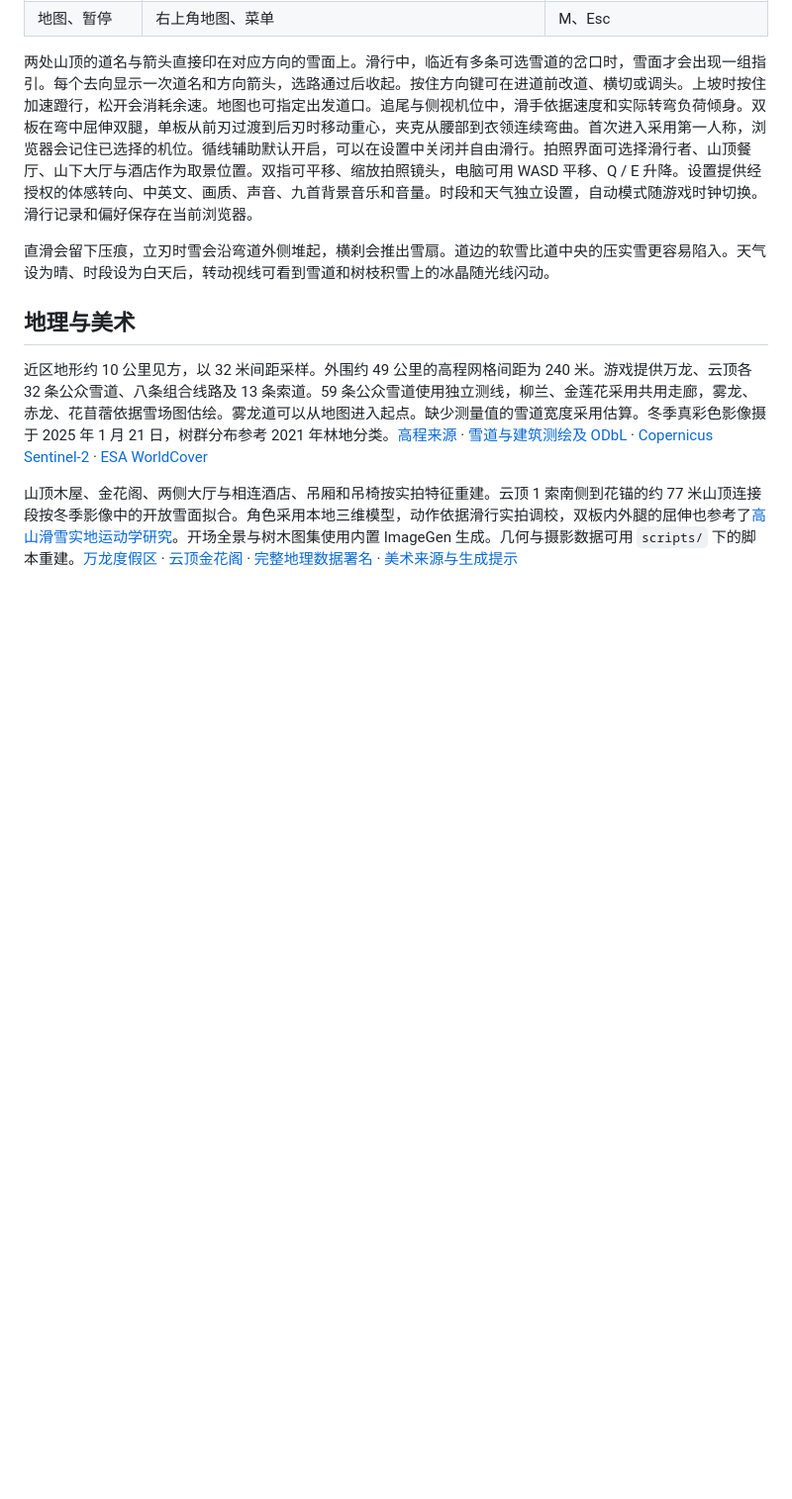
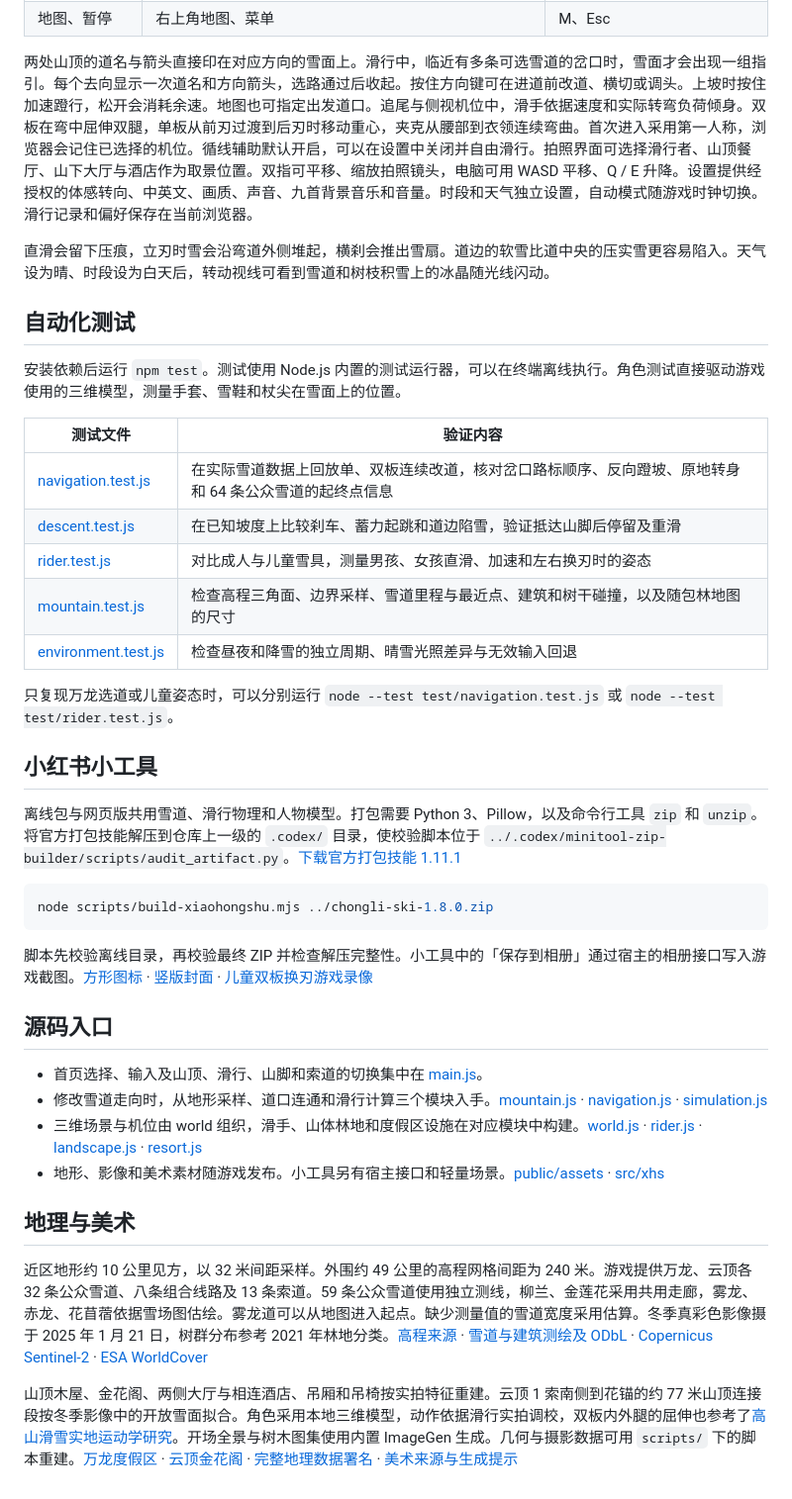
Before and after one commit to zhoutingunl/chongli_ski, a Markdown page: README.md, the part around one of its changes. Shown at 99% size. Drawn GitHub-style; blank space fills up the shorter version.

````diff
--- a/README.md
+++ b/README.md
@@ -30,6 +45,37 @@ npm run dev
 
 直滑会留下压痕，立刃时雪会沿弯道外侧堆起，横刹会推出雪扇。道边的软雪比道中央的压实雪更容易陷入。天气设为晴、时段设为白天后，转动视线可看到雪道和树枝积雪上的冰晶随光线闪动。
 
+## 自动化测试
+
+安装依赖后运行 `npm test`。测试使用 Node.js 内置的测试运行器，可以在终端离线执行。角色测试直接驱动游戏使用的三维模型，测量手套、雪鞋和杖尖在雪面上的位置。
+
+| 测试文件 | 验证内容 |
+| --- | --- |
+| [navigation.test.js](test/navigation.test.js) | 在实际雪道数据上回放单、双板连续改道，核对岔口路标顺序、反向蹬坡、原地转身和 64 条公众雪道的起终点信息 |
+| [descent.test.js](test/descent.test.js) | 在已知坡度上比较刹车、蓄力起跳和道边陷雪，验证抵达山脚后停留及重滑 |
+| [rider.test.js](test/rider.test.js) | 对比成人与儿童雪具，测量男孩、女孩直滑、加速和左右换刃时的姿态 |
+| [mountain.test.js](test/mountain.test.js) | 检查高程三角面、边界采样、雪道里程与最近点、建筑和树干碰撞，以及随包林地图的尺寸 |
+| [environment.test.js](test/environment.test.js) | 检查昼夜和降雪的独立周期、晴雪光照差异与无效输入回退 |
+
+只复现万龙选道或儿童姿态时，可以分别运行 `node --test test/navigation.test.js` 或 `node --test test/rider.test.js`。
+
+## 小红书小工具
+
+离线包与网页版共用雪道、滑行物理和人物模型。打包需要 Python 3、Pillow，以及命令行工具 `zip` 和 `unzip`。将官方打包技能解压到仓库上一级的 `.codex/` 目录，使校验脚本位于 `../.codex/minitool-zip-builder/scripts/audit_artifact.py`。[下载官方打包技能 1.11.1](https://fe-static.xhscdn.com/minitool/20261117152455/minitool-zip-builder-1.11.1.skill)
+
+```sh
+node scripts/build-xiaohongshu.mjs ../chongli-ski-1.8.0.zip
+```
+
+脚本先校验离线目录，再校验最终 ZIP 并检查解压完整性。小工具中的「保存到相册」通过宿主的相册接口写入游戏截图。[方形图标](docs/media/icon.jpg) · [竖版封面](docs/media/cover.jpg) · [儿童双板换刃游戏录像](docs/media/junior-ski.mp4)
+
+## 源码入口
+
+- 首页选择、输入及山顶、滑行、山脚和索道的切换集中在 [main.js](src/main.js)。
+- 修改雪道走向时，从地形采样、道口连通和滑行计算三个模块入手。[mountain.js](src/mountain.js) · [navigation.js](src/navigation.js) · [simulation.js](src/simulation.js)
+- 三维场景与机位由 world 组织，滑手、山体林地和度假区设施在对应模块中构建。[world.js](src/world.js) · [rider.js](src/rider.js) · [landscape.js](src/landscape.js) · [resort.js](src/resort.js)
+- 地形、影像和美术素材随游戏发布。小工具另有宿主接口和轻量场景。[public/assets](public/assets) · [src/xhs](src/xhs)
+
 ## 地理与美术
 
 近区地形约 10 公里见方，以 32 米间距采样。外围约 49 公里的高程网格间距为 240 米。游戏提供万龙、云顶各 32 条公众雪道、八条组合线路及 13 条索道。59 条公众雪道使用独立测线，柳兰、金莲花采用共用走廊，雾龙、赤龙、花苜蓿依据雪场图估绘。雾龙道可以从地图进入起点。缺少测量值的雪道宽度采用估算。冬季真彩色影像摄于 2025 年 1 月 21 日，树群分布参考 2021 年林地分类。[高程来源](https://registry.opendata.aws/terrain-tiles/) · [雪道与建筑测绘及 ODbL](https://www.openstreetmap.org/copyright) · [Copernicus Sentinel-2](https://dataspace.copernicus.eu/) · [ESA WorldCover](https://esa-worldcover.org/en)
````
Also changed, not shown: other parts of README.md (+18 -3 lines), docs/media/cover.jpg (added), docs/media/icon.jpg (added), docs/media/wanlong-summit.jpg (added), public/assets/geo/forest.png (added), 9 other files.
